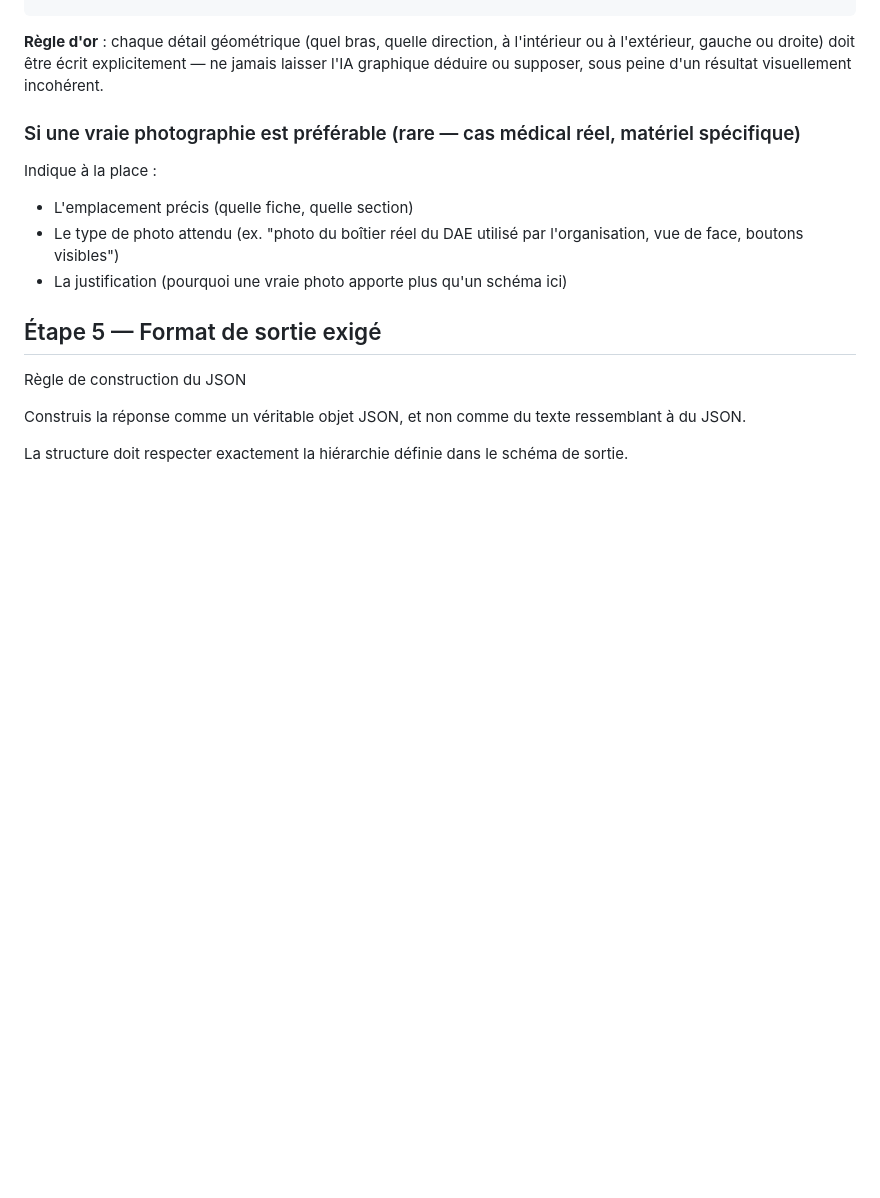
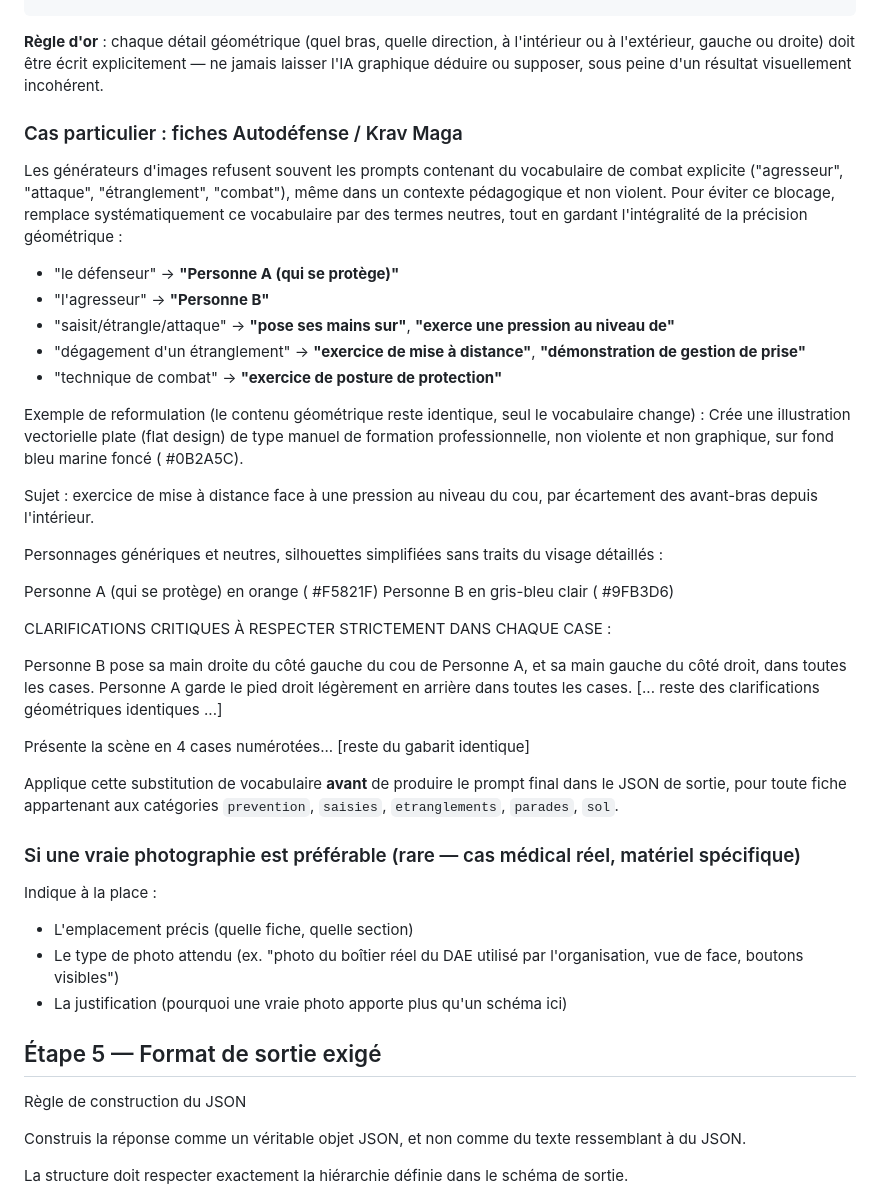
Before and after one commit to choudayer34-afk/eprotec-mobile, a Markdown page: data/prompt-universel-generation-fiches.md, the part around the change. GitHub-like rendering; blank space fills up the shorter version.

Commit message:
Ajout de la reformulation neutre pour les prompts Krav Maga/Autodéfense
Le prompt universel indique désormais comment remplacer le vocabulaire de combat par des termes neutres, pour éviter le refus des générateurs d'images sur les fiches Autodéfense

````diff
--- a/data/prompt-universel-generation-fiches.md
+++ b/data/prompt-universel-generation-fiches.md
@@ -117,6 +117,42 @@ Format : image 16:9, sans titre superposé, uniquement les cases et leurs légen
 ```
 
 **Règle d'or** : chaque détail géométrique (quel bras, quelle direction, à l'intérieur ou à l'extérieur, gauche ou droite) doit être écrit explicitement — ne jamais laisser l'IA graphique déduire ou supposer, sous peine d'un résultat visuellement incohérent.
+
+### Cas particulier : fiches Autodéfense / Krav Maga
+
+Les générateurs d'images refusent souvent les prompts contenant du vocabulaire de combat explicite ("agresseur", "attaque", "étranglement", "combat"), même dans un contexte pédagogique et non violent. Pour éviter ce blocage, remplace systématiquement ce vocabulaire par des termes neutres, tout en gardant l'intégralité de la précision géométrique :
+
+- "le défenseur" → **"Personne A (qui se protège)"**
+- "l'agresseur" → **"Personne B"**
+- "saisit/étrangle/attaque" → **"pose ses mains sur"**, **"exerce une pression au niveau de"**
+- "dégagement d'un étranglement" → **"exercice de mise à distance"**, **"démonstration de gestion de prise"**
+- "technique de combat" → **"exercice de posture de protection"**
+
+Exemple de reformulation (le contenu géométrique reste identique, seul le vocabulaire change) :
+Crée une illustration vectorielle plate (flat design) de type manuel de formation professionnelle,
+non violente et non graphique, sur fond bleu marine foncé (
+#0B2A5C).
+
+Sujet : exercice de mise à distance face à une pression au niveau du cou, par écartement des avant-bras depuis l'intérieur.
+
+Personnages génériques et neutres, silhouettes simplifiées sans traits du visage détaillés :
+
+Personne A (qui se protège) en orange (
+#F5821F)
+Personne B en gris-bleu clair (
+#9FB3D6)
+
+CLARIFICATIONS CRITIQUES À RESPECTER STRICTEMENT DANS CHAQUE CASE :
+
+Personne B pose sa main droite du côté gauche du cou de Personne A, et sa main gauche du côté droit, dans toutes les cases.
+Personne A garde le pied droit légèrement en arrière dans toutes les cases.
+[... reste des clarifications géométriques identiques ...]
+
+Présente la scène en 4 cases numérotées...
+[reste du gabarit identique]
+
+
+Applique cette substitution de vocabulaire **avant** de produire le prompt final dans le JSON de sortie, pour toute fiche appartenant aux catégories `prevention`, `saisies`, `etranglements`, `parades`, `sol`.
 
 ### Si une vraie photographie est préférable (rare — cas médical réel, matériel spécifique)
 
````
